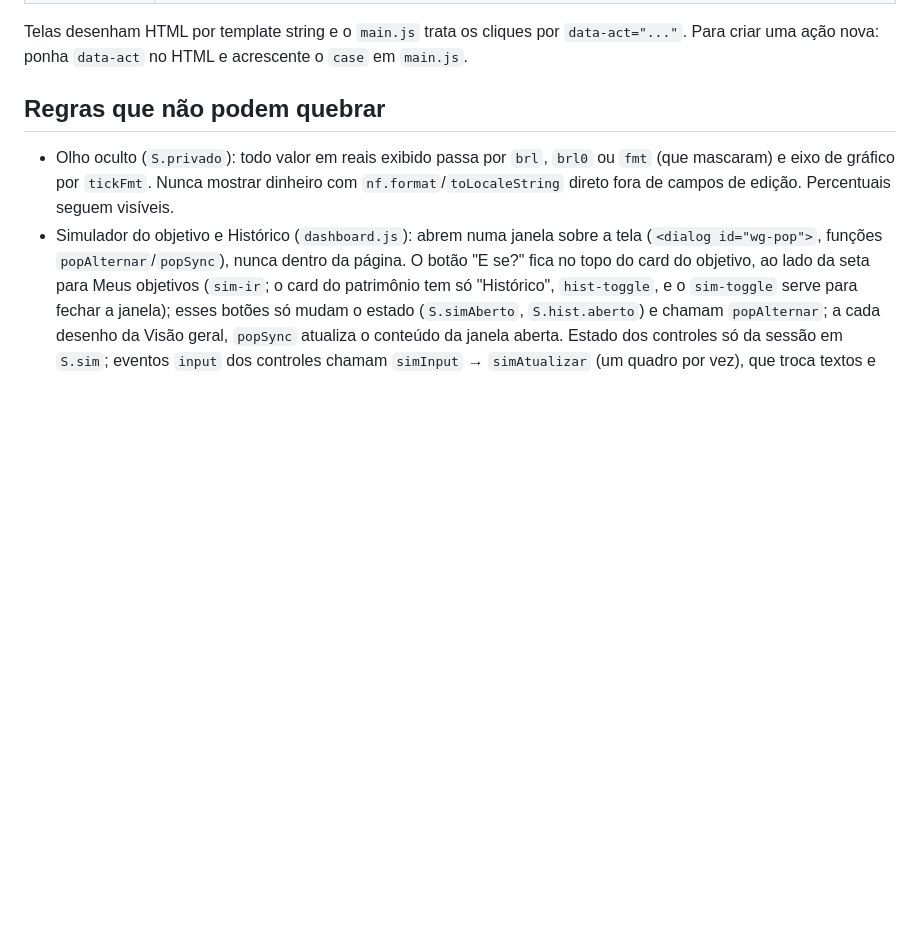
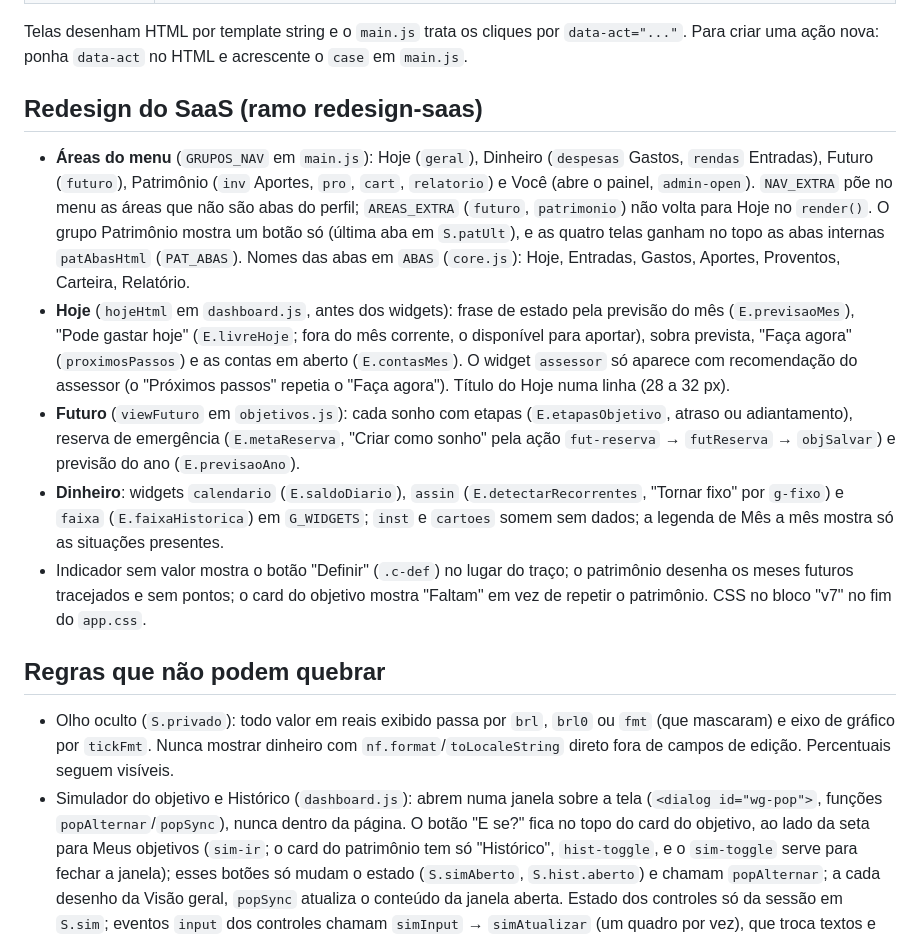
Before and after one commit to NathanSantapaula/Adm-Financeira, a Markdown page: CLAUDE.md, the part around the change. Rendered like a GitHub page; blank space fills up the shorter version.

Commit message:
Documenta as áreas novas, o Hoje, o Futuro e o Patrimônio no CLAUDE.md
Co-Authored-By: Claude Opus 5.5 <noreply@anthropic.com>

```diff
--- a/CLAUDE.md
+++ b/CLAUDE.md
@@ -48,6 +48,13 @@ Ordem: `config, politica, engine, ingest, store, charts, prefs, core, avatars, p
 | `sw.js` (raiz) | Service worker registrado no fim do `index.html`: rede primeiro e, sem conexão, a última cópia dos arquivos do próprio site (cache `aven-v1`). Supabase, fontes e CDN passam direto, então sem internet o modo Cloud abre na tela "Sem conexão" (os dados não ficam guardados); o modo demonstração abre inteiro. |
 
 Telas desenham HTML por template string e o `main.js` trata os cliques por `data-act="..."`. Para criar uma ação nova: ponha `data-act` no HTML e acrescente o `case` em `main.js`.
+
+## Redesign do SaaS (ramo redesign-saas)
+- **Áreas do menu** (`GRUPOS_NAV` em `main.js`): Hoje (`geral`), Dinheiro (`despesas` Gastos, `rendas` Entradas), Futuro (`futuro`), Patrimônio (`inv` Aportes, `pro`, `cart`, `relatorio`) e Você (abre o painel, `admin-open`). `NAV_EXTRA` põe no menu as áreas que não são abas do perfil; `AREAS_EXTRA` (`futuro`, `patrimonio`) não volta para Hoje no `render()`. O grupo Patrimônio mostra um botão só (última aba em `S.patUlt`), e as quatro telas ganham no topo as abas internas `patAbasHtml` (`PAT_ABAS`). Nomes das abas em `ABAS` (`core.js`): Hoje, Entradas, Gastos, Aportes, Proventos, Carteira, Relatório.
+- **Hoje** (`hojeHtml` em `dashboard.js`, antes dos widgets): frase de estado pela previsão do mês (`E.previsaoMes`), "Pode gastar hoje" (`E.livreHoje`; fora do mês corrente, o disponível para aportar), sobra prevista, "Faça agora" (`proximosPassos`) e as contas em aberto (`E.contasMes`). O widget `assessor` só aparece com recomendação do assessor (o "Próximos passos" repetia o "Faça agora"). Título do Hoje numa linha (28 a 32 px).
+- **Futuro** (`viewFuturo` em `objetivos.js`): cada sonho com etapas (`E.etapasObjetivo`, atraso ou adiantamento), reserva de emergência (`E.metaReserva`, "Criar como sonho" pela ação `fut-reserva` → `futReserva` → `objSalvar`) e previsão do ano (`E.previsaoAno`).
+- **Dinheiro**: widgets `calendario` (`E.saldoDiario`), `assin` (`E.detectarRecorrentes`, "Tornar fixo" por `g-fixo`) e `faixa` (`E.faixaHistorica`) em `G_WIDGETS`; `inst` e `cartoes` somem sem dados; a legenda de Mês a mês mostra só as situações presentes.
+- Indicador sem valor mostra o botão "Definir" (`.c-def`) no lugar do traço; o patrimônio desenha os meses futuros tracejados e sem pontos; o card do objetivo mostra "Faltam" em vez de repetir o patrimônio. CSS no bloco "v7" no fim do `app.css`.
 
 ## Regras que não podem quebrar
 - Olho oculto (`S.privado`): todo valor em reais exibido passa por `brl`, `brl0` ou `fmt` (que mascaram) e eixo de gráfico por `tickFmt`. Nunca mostrar dinheiro com `nf.format`/`toLocaleString` direto fora de campos de edição. Percentuais seguem visíveis.
```
